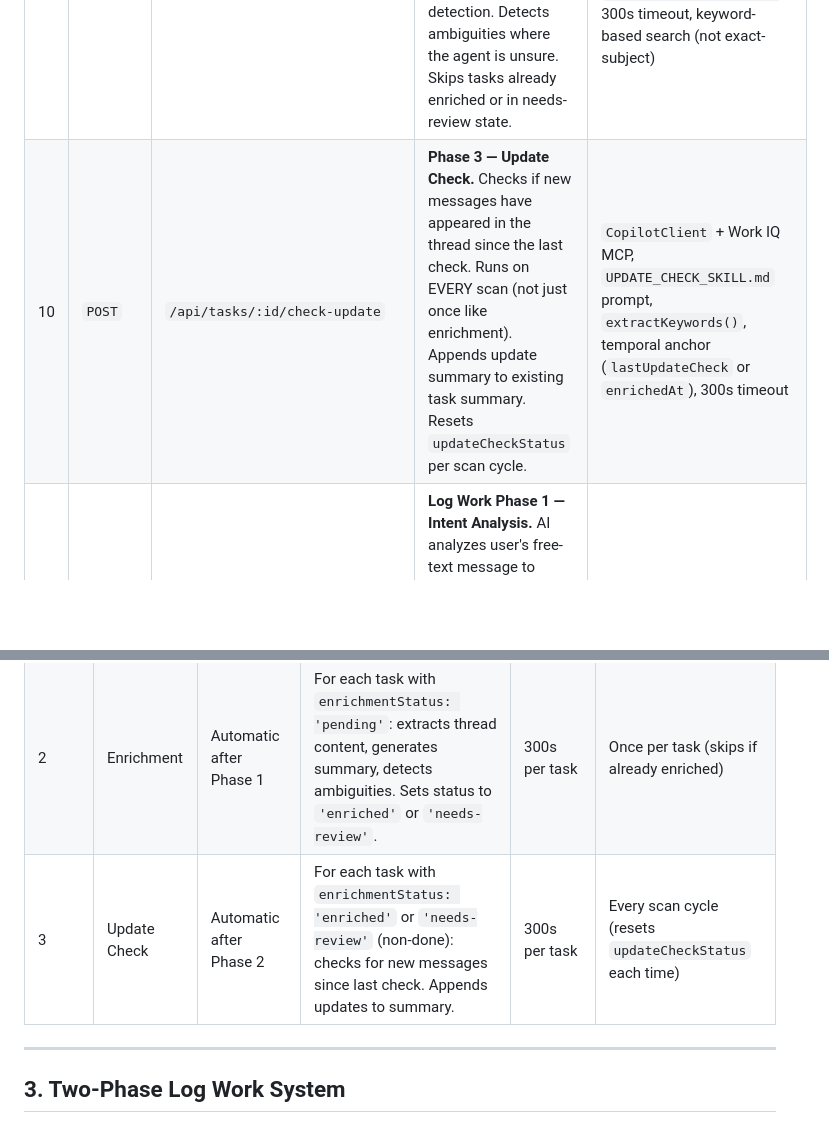
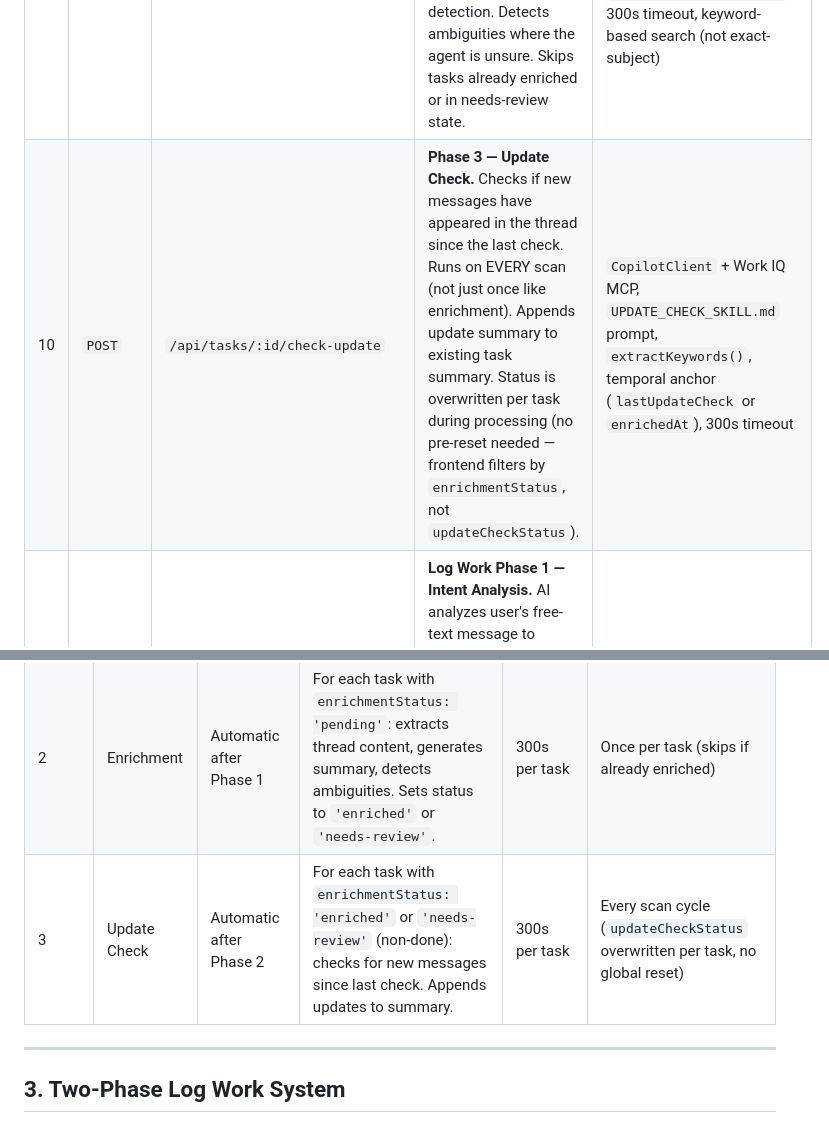
Before and after one commit to JohnMavic/Work_IQ, a Markdown page: Agent_Zero/Documents/FEATURE_INVENTORY.md, 2 parts joined by grey strips. Rendered like a GitHub page; blank space fills up the shorter version.

```diff
--- a/Agent_Zero/Documents/FEATURE_INVENTORY.md
+++ b/Agent_Zero/Documents/FEATURE_INVENTORY.md
@@ -18,7 +18,7 @@
 | 7 | `POST` | `/api/tasks/:id/note` | Adds a quick text note to task history without any agent interaction. Creates history entry with `type: 'note'`. | `safeWriteTasks()`, no AI involved |
 | 8 | `POST` | `/api/scan` | **Phase 1 — Discovery.** Scans Microsoft 365 emails and Teams messages for new action items. Uses AI to identify subjects requiring attention. Deduplicates against existing tasks using Jaccard title similarity (>0.7) and exact link matching. Creates new tasks with `enrichmentStatus: 'pending'`. Can also update existing tasks if AI returns matching items with changes. | `CopilotClient` → Copilot SDK session with Work IQ MCP server (`stdio`, `workiq mcp`), `SCAN_DISCOVERY_SKILL.md` prompt, `isSimilarTitle()` Jaccard dedup, `normalizeForCompare()`, scan days parameter (1–14), 180s timeout |
 | 9 | `POST` | `/api/tasks/:id/enrich` | **Phase 2 — Enrichment.** Extracts detailed content from the original email/Teams thread. Generates a structured summary with confidence level and language detection. Detects ambiguities where the agent is unsure. Skips tasks already enriched or in needs-review state. | `CopilotClient` + Work IQ MCP, `ENRICH_SKILL.md` prompt, `extractKeywords()` for search terms, `normalizeAmbiguities()`, 300s timeout, keyword-based search (not exact-subject) |
-| 10 | `POST` | `/api/tasks/:id/check-update` | **Phase 3 — Update Check.** Checks if new messages have appeared in the thread since the last check. Runs on EVERY scan (not just once like enrichment). Appends update summary to existing task summary. Resets `updateCheckStatus` per scan cycle. | `CopilotClient` + Work IQ MCP, `UPDATE_CHECK_SKILL.md` prompt, `extractKeywords()`, temporal anchor (`lastUpdateCheck` or `enrichedAt`), 300s timeout |
+| 10 | `POST` | `/api/tasks/:id/check-update` | **Phase 3 — Update Check.** Checks if new messages have appeared in the thread since the last check. Runs on EVERY scan (not just once like enrichment). Appends update summary to existing task summary. Status is overwritten per task during processing (no pre-reset needed — frontend filters by `enrichmentStatus`, not `updateCheckStatus`). | `CopilotClient` + Work IQ MCP, `UPDATE_CHECK_SKILL.md` prompt, `extractKeywords()`, temporal anchor (`lastUpdateCheck` or `enrichedAt`), 300s timeout |
 | 11 | `POST` | `/api/tasks/:id/log/analyze` | **Log Work Phase 1 — Intent Analysis.** AI analyzes user's free-text message to determine intent: `summarize` (create/update summary), `search` (find communications), or `answer` (respond from context). For `summarize` intent: overwrites `task.summary` and logs change. For `search`: returns executable plan. No Work IQ needed — pure AI reasoning. | `CopilotClient` with empty session (no MCP), 30s timeout, `parseJsonFromResponse()`, intent-based routing, summary overwrite with `summary-update` history entry |
 | 12 | `POST` | `/api/tasks/:id/log` | **Log Work Phase 2 — Search Execution.** Executes the search plan from Phase 1. Two search methods: (a) `workiq-ask` via CLI subprocess when plan is provided, (b) Copilot SDK + Work IQ MCP as fallback. Parses structured communications (emails/Teams) from response. Stores full execution trace (prompt sent, raw response, parsed count, duration). | `runWorkIQAsk()` CLI spawn (`workiq ask` stdin/stdout), `buildSearchQuestion()` prompt builder, `CopilotClient` + Work IQ MCP fallback, `parseJsonFromResponse()`, `parseMarkdownEmails()` Markdown parser, `LOG_WORK_SKILL.md` prompt |
 | 13 | `POST` | `/api/tasks/:id/review` | **Ambiguity Resolution.** User responds to the agent's review questions. AI evaluates which questions are sufficiently answered, provides updated summary if clarifications warrant it, and formulates remaining questions if any are still open. Marks resolved items with timestamp. Changes `enrichmentStatus` to `'enriched'` when all items resolved. | `CopilotClient` with empty session (no MCP), `normalizeAmbiguities()`, per-item resolution tracking (`resolved`, `resolvedAt`), `summary-update` history entry, 30s timeout |
@@ -31,7 +31,7 @@
 |-------|------|---------|--------------|---------|------|
 | 1 | Discovery | User clicks "Scan Emails & Teams" | AI scans M365 via Work IQ for new action items. Creates tasks with `summary: null`, `enrichmentStatus: 'pending'`. Deduplicates against all non-deleted tasks. | 180s | Once per scan |
 | 2 | Enrichment | Automatic after Phase 1 | For each task with `enrichmentStatus: 'pending'`: extracts thread content, generates summary, detects ambiguities. Sets status to `'enriched'` or `'needs-review'`. | 300s per task | Once per task (skips if already enriched) |
-| 3 | Update Check | Automatic after Phase 2 | For each task with `enrichmentStatus: 'enriched'` or `'needs-review'` (non-done): checks for new messages since last check. Appends updates to summary. | 300s per task | Every scan cycle (resets `updateCheckStatus` each time) |
+| 3 | Update Check | Automatic after Phase 2 | For each task with `enrichmentStatus: 'enriched'` or `'needs-review'` (non-done): checks for new messages since last check. Appends updates to summary. | 300s per task | Every scan cycle (`updateCheckStatus` overwritten per task, no global reset) |
 
 ---
 
```
Also changed, not shown: Agent_Zero/Documents/FEATURE_INVENTORY_Claude_Code_Codex_Analyse.md (+3 -3 lines).
